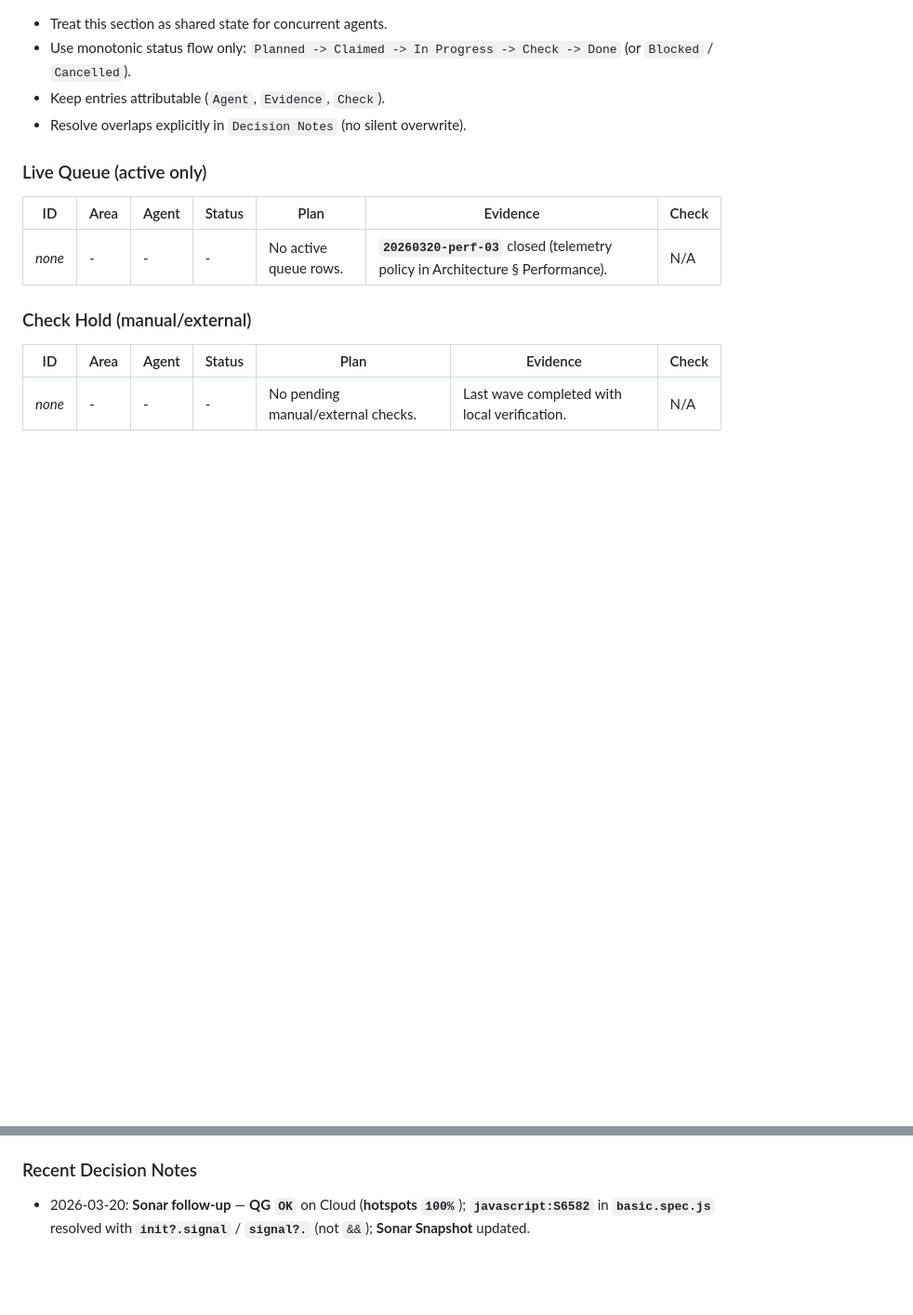
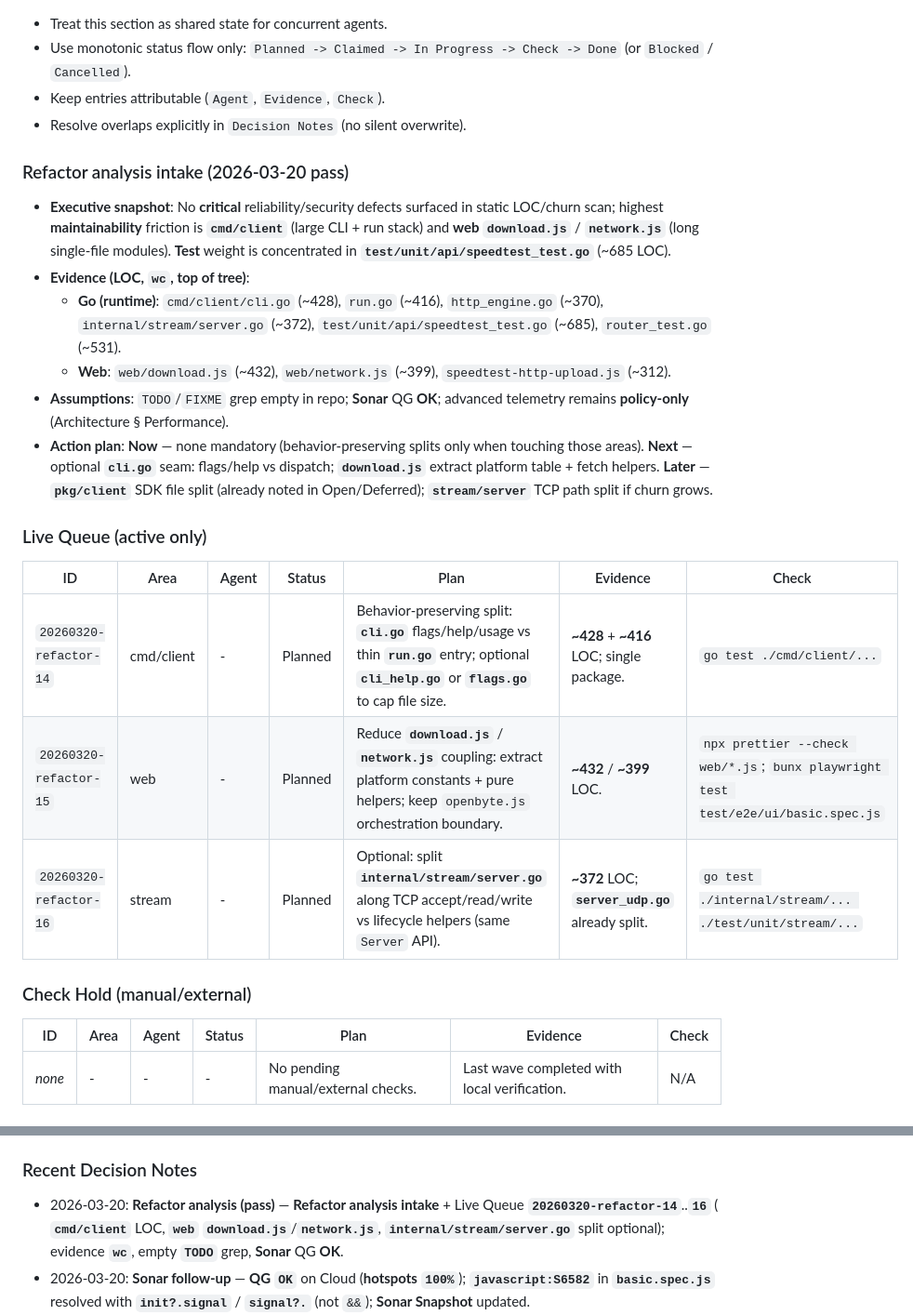
Before and after one commit to SaveEnergy/openbyte, a Markdown page: AGENTS.md, 2 parts joined by grey strips. Shown at 93% size. Rendered like a GitHub page; blank space fills up the shorter version.

Commit message:
docs(AGENTS): refactor analysis pass + queue 20260320-refactor-14..16
- LOC hotspots, assumptions, now/next/later action plan
- CHANGELOG [Unreleased]

Made-with: Cursor

```diff
--- a/AGENTS.md
+++ b/AGENTS.md
@@ -93,11 +93,22 @@
 - Keep entries attributable (`Agent`, `Evidence`, `Check`).
 - Resolve overlaps explicitly in `Decision Notes` (no silent overwrite).
 
+### Refactor analysis intake (2026-03-20 pass)
+
+- **Executive snapshot**: No **critical** reliability/security defects surfaced in static LOC/churn scan; highest **maintainability** friction is **`cmd/client`** (large CLI + run stack) and **web** **`download.js`** / **`network.js`** (long single-file modules). **Test** weight is concentrated in **`test/unit/api/speedtest_test.go`** (~685 LOC).
+- **Evidence (LOC, `wc`, top of tree)**:
+  - **Go (runtime)**: `cmd/client/cli.go` (~428), `run.go` (~416), `http_engine.go` (~370), `internal/stream/server.go` (~372), `test/unit/api/speedtest_test.go` (~685), `router_test.go` (~531).
+  - **Web**: `web/download.js` (~432), `web/network.js` (~399), `speedtest-http-upload.js` (~312).
+- **Assumptions**: `TODO`/`FIXME` grep empty in repo; **Sonar** QG **OK**; advanced telemetry remains **policy-only** (Architecture § Performance).
+- **Action plan**: **Now** — none mandatory (behavior-preserving splits only when touching those areas). **Next** — optional **`cli.go`** seam: flags/help vs dispatch; **`download.js`** extract platform table + fetch helpers. **Later** — **`pkg/client`** SDK file split (already noted in Open/Deferred); **`stream/server`** TCP path split if churn grows.
+
 ### Live Queue (active only)
 
 | ID | Area | Agent | Status | Plan | Evidence | Check |
 | --- | --- | --- | --- | --- | --- | --- |
-| _none_ | - | - | - | No active queue rows. | **`20260320-perf-03`** closed (telemetry policy in Architecture § Performance). | N/A |
+| `20260320-refactor-14` | cmd/client | - | Planned | Behavior-preserving split: **`cli.go`** flags/help/usage vs thin **`run.go`** entry; optional **`cli_help.go`** or **`flags.go`** to cap file size. | **~428** + **~416** LOC; single package. | `go test ./cmd/client/...` |
+| `20260320-refactor-15` | web | - | Planned | Reduce **`download.js`** / **`network.js`** coupling: extract platform constants + pure helpers; keep `openbyte.js` orchestration boundary. | **~432** / **~399** LOC. | `npx prettier --check web/*.js`; `bunx playwright test test/e2e/ui/basic.spec.js` |
+| `20260320-refactor-16` | stream | - | Planned | Optional: split **`internal/stream/server.go`** along TCP accept/read/write vs lifecycle helpers (same `Server` API). | **~372** LOC; **`server_udp.go`** already split. | `go test ./internal/stream/... ./test/unit/stream/...` |
 
 ### Check Hold (manual/external)
 
@@ -135,6 +146,7 @@
 
 ### Recent Decision Notes
 
+- 2026-03-20: **Refactor analysis (pass)** — **Refactor analysis intake** + Live Queue **`20260320-refactor-14`**..**`16`** ( **`cmd/client`** LOC, **`web`** **`download.js`**/**`network.js`**, **`internal/stream/server.go`** split optional); evidence **`wc`**, empty **`TODO`** grep, **Sonar** QG **OK**.
 - 2026-03-20: **Sonar follow-up** — **QG `OK`** on Cloud (**hotspots** **`100%`**); **`javascript:S6582`** in **`basic.spec.js`** resolved with **`init?.signal`** / **`signal?.`** (not `&&`); **Sonar Snapshot** updated.
 - 2026-03-20: **Sonar OPEN fixes landed** — **`shelldre`**, **`go:S100`**, **`go:S1192`**, **`javascript:S3358`**, **`godre:S8196`**, **`Web:S6819`** + first **`S6582`** pass (see **Sonar Snapshot**).
 - 2026-03-20: **`20260320-perf-03` Done** — **Advanced telemetry** guardrail documented under Architecture § Performance (internal/server-first, default UI unchanged, opt-in only for client-visible detail); defers implementation; ties to marathon **`20260226-perf-02`**/**`04`** intent without reviving marathons.
```
Also changed, not shown: CHANGELOG.md (+1 -0 lines).
